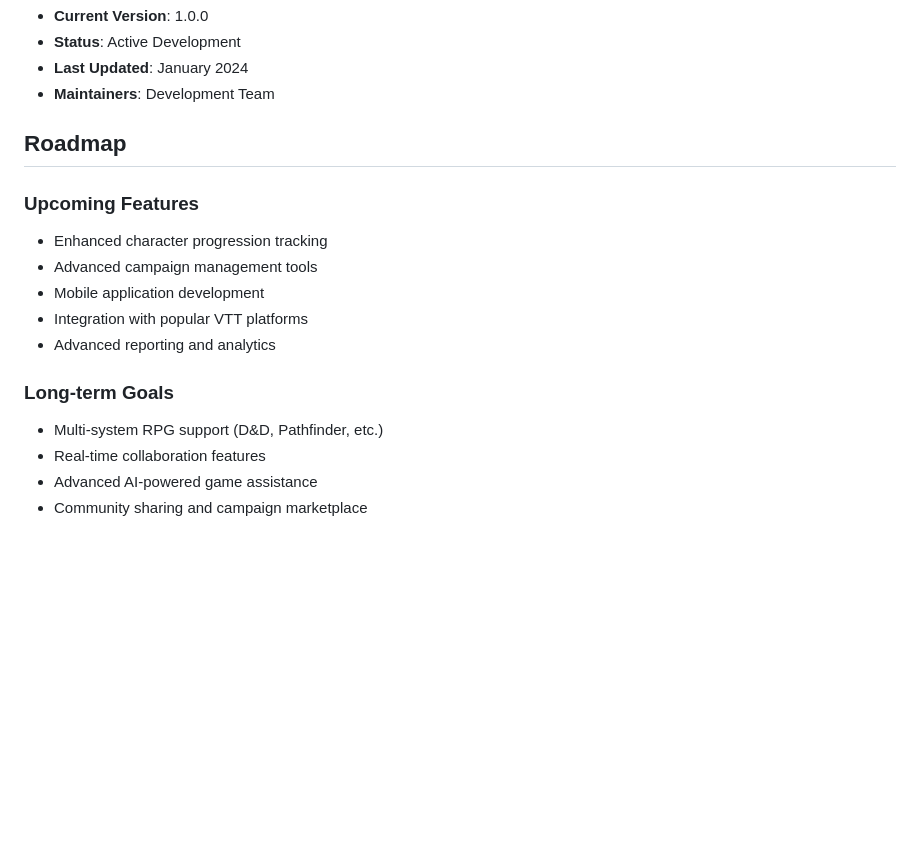
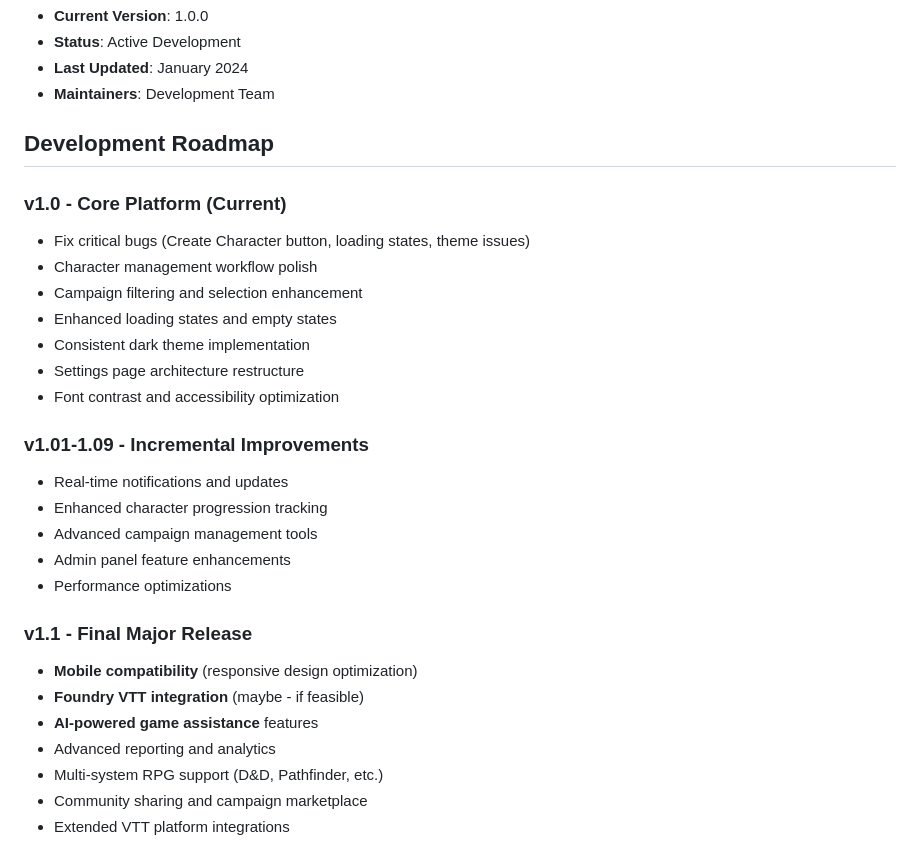
Before and after one commit to gr3enarr0w/star-wars-rpg-character-manager, a Markdown page: README.md, the part around the change. GitHub-like rendering; blank space fills up the shorter version.

```diff
--- a/README.md
+++ b/README.md
@@ -228,17 +228,29 @@ For support and questions:
 - **Last Updated**: January 2024
 - **Maintainers**: Development Team
 
-## Roadmap
+## Development Roadmap
 
-### Upcoming Features
+### v1.0 - Core Platform (Current)
+- Fix critical bugs (Create Character button, loading states, theme issues)
+- Character management workflow polish
+- Campaign filtering and selection enhancement
+- Enhanced loading states and empty states
+- Consistent dark theme implementation
+- Settings page architecture restructure
+- Font contrast and accessibility optimization
+
+### v1.01-1.09 - Incremental Improvements
+- Real-time notifications and updates
 - Enhanced character progression tracking
 - Advanced campaign management tools
-- Mobile application development
-- Integration with popular VTT platforms
+- Admin panel feature enhancements
+- Performance optimizations
+
+### v1.1 - Final Major Release
+- **Mobile compatibility** (responsive design optimization)
+- **Foundry VTT integration** (maybe - if feasible)
+- **AI-powered game assistance** features
 - Advanced reporting and analytics
-
-### Long-term Goals
 - Multi-system RPG support (D&D, Pathfinder, etc.)
-- Real-time collaboration features
-- Advanced AI-powered game assistance
 - Community sharing and campaign marketplace
+- Extended VTT platform integrations
```
Also changed, not shown: GITHUB_ISSUES.md (+89 -42 lines).
